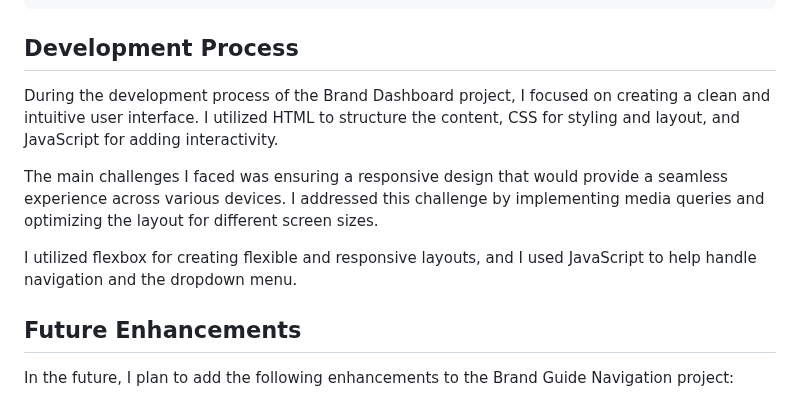
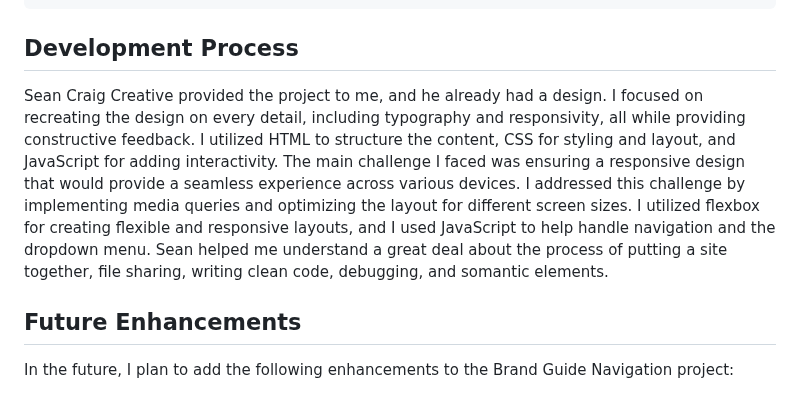
Before and after one commit to Ryan-Biondo/scc-brand-dash-physcira, a Markdown page: README.md, the part around the change. GitHub-like rendering.

```diff
--- a/README.md
+++ b/README.md
@@ -102,11 +102,7 @@ Fixed JavaScript bug with close button remaining open on resize
 
 ## Development Process
 
-During the development process of the Brand Dashboard project, I focused on creating a clean and intuitive user interface. I utilized HTML to structure the content, CSS for styling and layout, and JavaScript for adding interactivity.
-
-The main challenges I faced was ensuring a responsive design that would provide a seamless experience across various devices. I addressed this challenge by implementing media queries and optimizing the layout for different screen sizes.
-
-I utilized flexbox for creating flexible and responsive layouts, and I used JavaScript to help handle navigation and the dropdown menu.
+Sean Craig Creative provided the project to me, and he already had a design. I focused on recreating the design on every detail, including typography and responsivity, all while providing constructive feedback. I utilized HTML to structure the content, CSS for styling and layout, and JavaScript for adding interactivity. The main challenge I faced was ensuring a responsive design that would provide a seamless experience across various devices. I addressed this challenge by implementing media queries and optimizing the layout for different screen sizes. I utilized flexbox for creating flexible and responsive layouts, and I used JavaScript to help handle navigation and the dropdown menu. Sean helped me understand a great deal about the process of putting a site together, file sharing, writing clean code, debugging, and somantic elements.
 
 ## Future Enhancements
 
```
